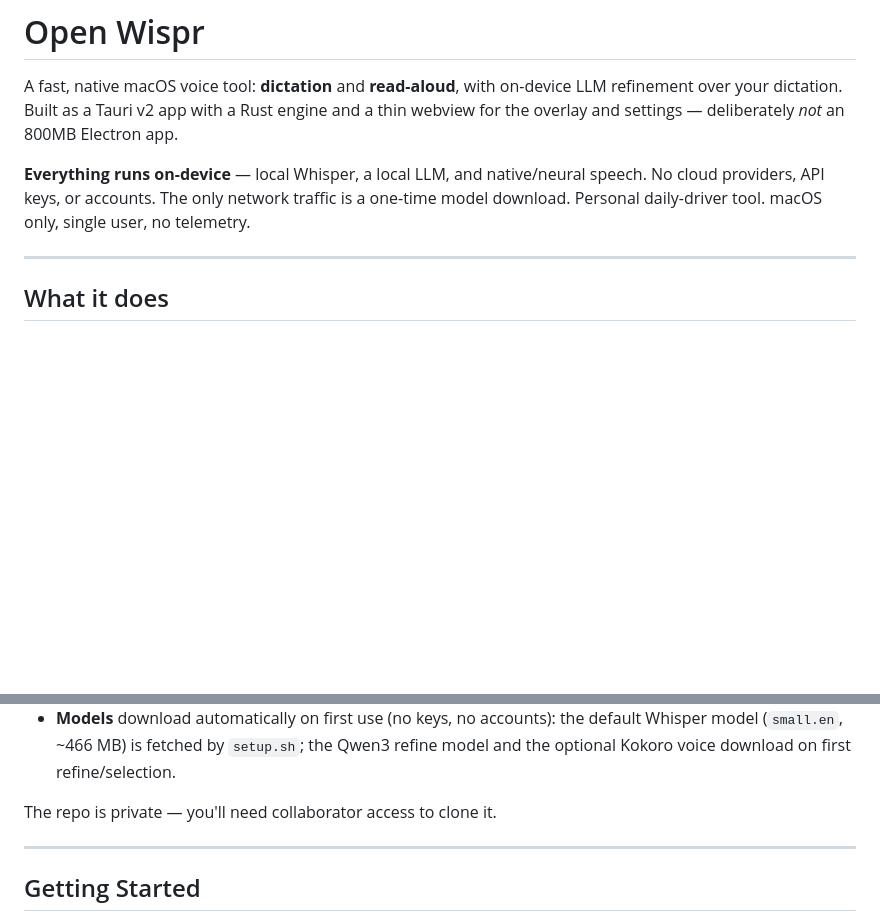
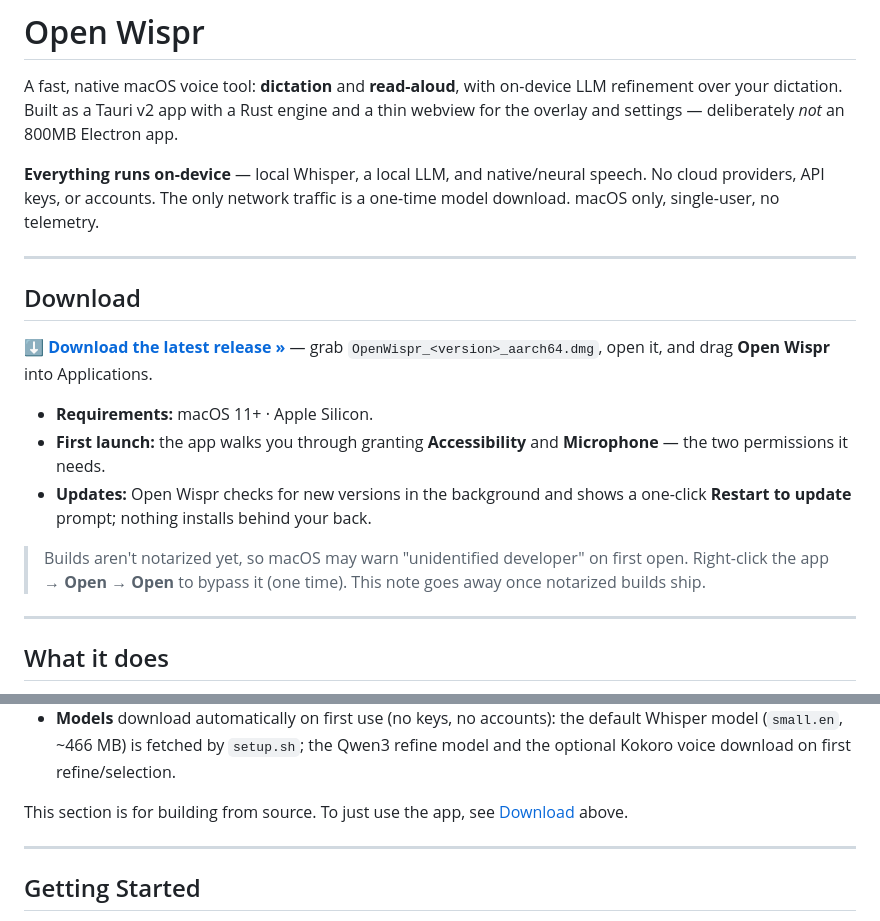
Before and after one commit to letsgetrusty/Murmur, a Markdown page: README.md, 2 parts joined by grey strips. Rendered like a GitHub page; blank space fills up the shorter version.

Commit message:
docs: add end-user Download section to README
Point users at the latest GitHub release (.dmg), list requirements
(macOS 11+, Apple Silicon), first-launch permissions, and the auto-update
prompt. Note the temporary unsigned-build Gatekeeper caveat. Replace the stale
'repo is private' line.

Co-Authored-By: Claude Opus 4.8 (1M context) <noreply@anthropic.com>

```diff
--- a/README.md
+++ b/README.md
@@ -7,8 +7,25 @@ settings — deliberately *not* an 800MB Electron app.
 
 **Everything runs on-device** — local Whisper, a local LLM, and native/neural
 speech. No cloud providers, API keys, or accounts. The only network traffic is a
-one-time model download. Personal daily-driver tool. macOS only, single user, no
-telemetry.
+one-time model download. macOS only, single-user, no telemetry.
+
+---
+
+## Download
+
+**[⬇ Download the latest release »](https://github.com/letsgetrusty/OpenWispr/releases/latest)**
+— grab `OpenWispr_<version>_aarch64.dmg`, open it, and drag **Open Wispr** into
+Applications.
+
+- **Requirements:** macOS 11+ · Apple Silicon.
+- **First launch:** the app walks you through granting **Accessibility** and
+  **Microphone** — the two permissions it needs.
+- **Updates:** Open Wispr checks for new versions in the background and shows a
+  one-click **Restart to update** prompt; nothing installs behind your back.
+
+> Builds aren't notarized yet, so macOS may warn "unidentified developer" on
+> first open. Right-click the app → **Open** → **Open** to bypass it (one time).
+> This note goes away once notarized builds ship.
 
 ---
 
@@ -65,7 +82,8 @@ hardware event tap and is fixed.
   default Whisper model (`small.en`, ~466 MB) is fetched by `setup.sh`; the Qwen3
   refine model and the optional Kokoro voice download on first refine/selection.
 
-The repo is private — you'll need collaborator access to clone it.
+This section is for building from source. To just use the app, see
+[Download](#download) above.
 
 ---
 
```
